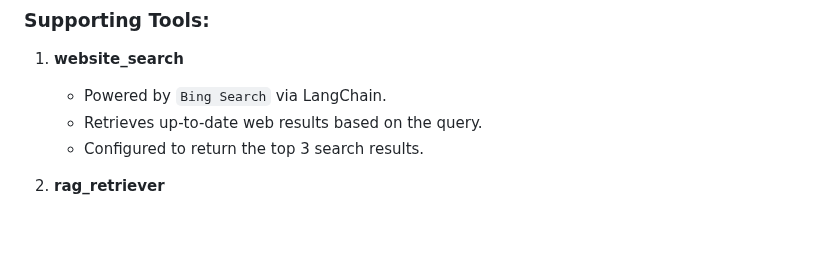
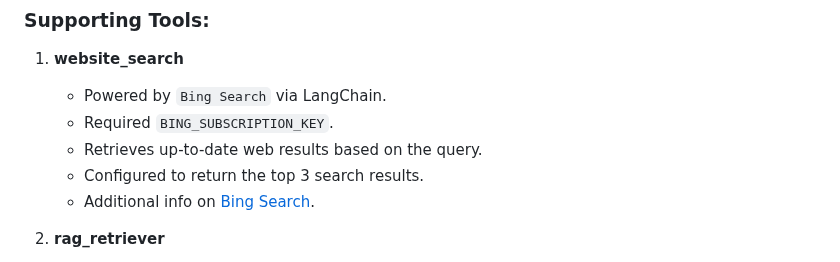
Before and after one commit to smoolya17ai/neuro-san-studio, a Markdown page: docs/examples/agentic_rag.md, the part around the change. GitHub-like rendering; blank space fills up the shorter version.

Commit message:
Add more info on bing search in md file

```diff
--- a/docs/examples/agentic_rag.md
+++ b/docs/examples/agentic_rag.md
@@ -56,8 +56,10 @@ These criteria are used to assess the suitability of proposals and ensure they m
 
 1. **website_search**
    - Powered by `Bing Search` via LangChain.
+   - Required `BING_SUBSCRIPTION_KEY`.
    - Retrieves up-to-date web results based on the query.
    - Configured to return the top 3 search results.
+   - Additional info on [Bing Search](https://python.langchain.com/docs/integrations/tools/bing_search/).
 
 2. **rag_retriever**
    - Uses a Retrieval-Augmented Generation pipeline.
```
